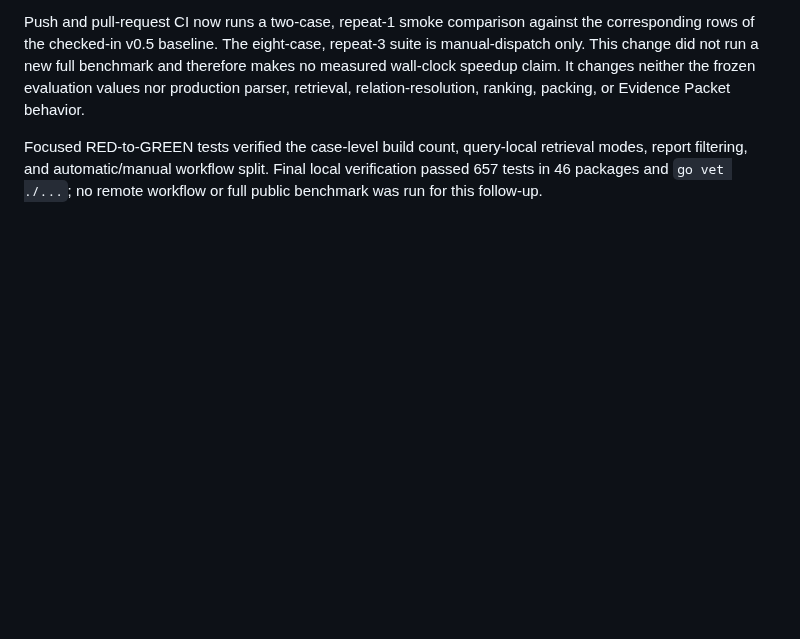
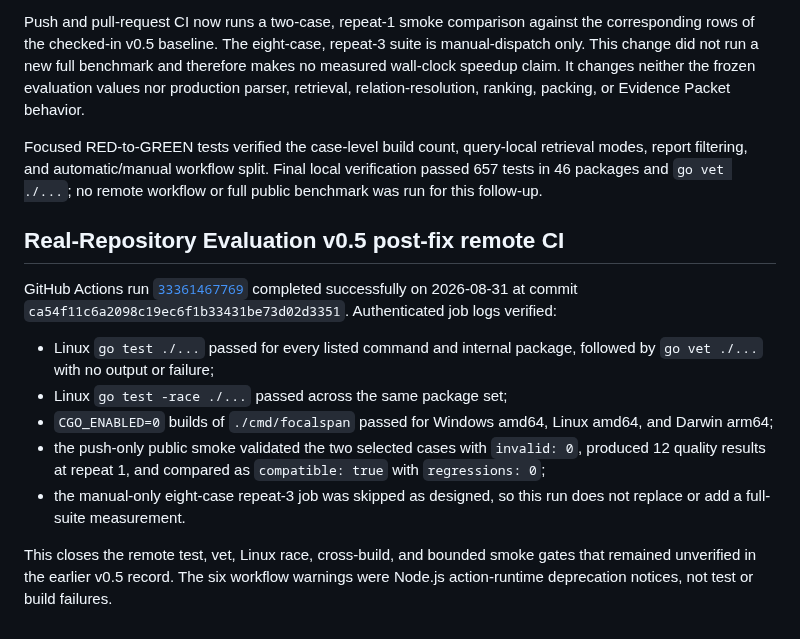
Before and after one commit to AoiKagase/FocalSpan, a Markdown page: docs/evaluation.md, the part around the change. Rendered like a GitHub page; blank space fills up the shorter version.

Commit message:
docs: close v0.5 remote verification

```diff
--- a/docs/evaluation.md
+++ b/docs/evaluation.md
@@ -547,3 +547,25 @@ Focused RED-to-GREEN tests verified the case-level build count, query-local
 retrieval modes, report filtering, and automatic/manual workflow split. Final
 local verification passed 657 tests in 46 packages and `go vet ./...`; no
 remote workflow or full public benchmark was run for this follow-up.
+
+## Real-Repository Evaluation v0.5 post-fix remote CI
+
+GitHub Actions run [`33361467769`](https://github.com/AoiKagase/FocalSpan/actions/runs/33361467769)
+completed successfully on 2026-08-31 at commit
+`ca54f11c6a2098c19ec6f1b33431be73d02d3351`. Authenticated job logs verified:
+
+- Linux `go test ./...` passed for every listed command and internal package,
+  followed by `go vet ./...` with no output or failure;
+- Linux `go test -race ./...` passed across the same package set;
+- `CGO_ENABLED=0` builds of `./cmd/focalspan` passed for Windows amd64, Linux
+  amd64, and Darwin arm64;
+- the push-only public smoke validated the two selected cases with `invalid: 0`,
+  produced 12 quality results at repeat 1, and compared as `compatible: true`
+  with `regressions: 0`;
+- the manual-only eight-case repeat-3 job was skipped as designed, so this run
+  does not replace or add a full-suite measurement.
+
+This closes the remote test, vet, Linux race, cross-build, and bounded smoke
+gates that remained unverified in the earlier v0.5 record. The six workflow
+warnings were Node.js action-runtime deprecation notices, not test or build
+failures.
```
Also changed, not shown: PLAN.md (+10 -8 lines), docs/benchmarks/findings-v0.5.md (+10 -0 lines).
